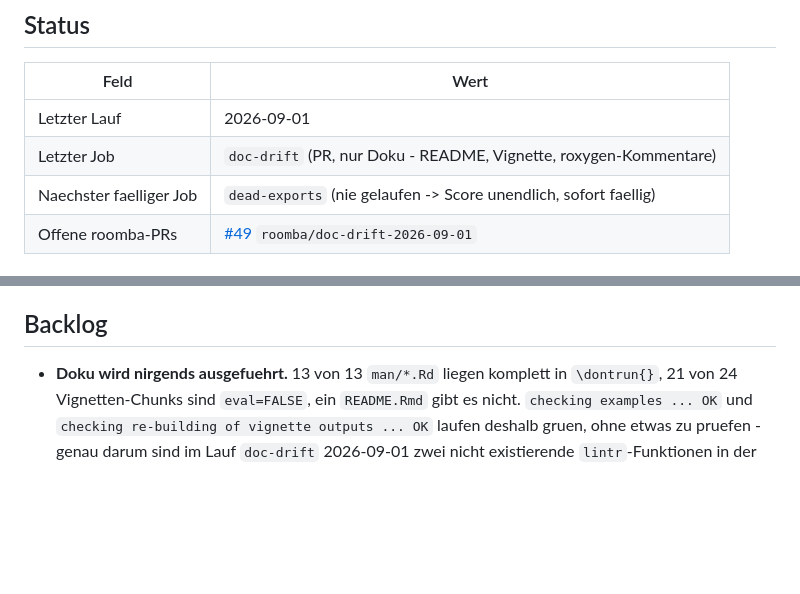
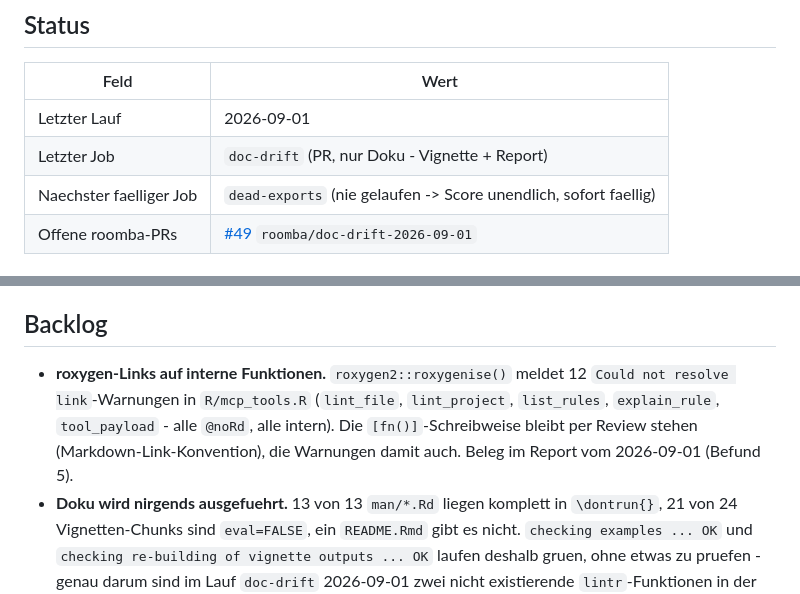
Before and after one commit to fabiandistler/lintrhelper, a Markdown page: ROOMBA.md, 2 parts joined by grey strips. Rendered like a GitHub page; blank space fills up the shorter version.

```diff
--- a/ROOMBA.md
+++ b/ROOMBA.md
@@ -11,7 +11,7 @@ Pruefdatum: 2026-12-01 - siehe Abbaubedingung unten.
 | Feld | Wert |
 |---|---|
 | Letzter Lauf | 2026-09-01 |
-| Letzter Job | `doc-drift` (PR, nur Doku - README, Vignette, roxygen-Kommentare) |
+| Letzter Job | `doc-drift` (PR, nur Doku - Vignette + Report) |
 | Naechster faelliger Job | `dead-exports` (nie gelaufen -> Score unendlich, sofort faellig) |
 | Offene roomba-PRs | [#49](https://github.com/fabiandistler/lintrhelper/pull/49) `roomba/doc-drift-2026-09-01` |
 
@@ -109,6 +109,11 @@ Rest-Frage je Job (Details im Skill unter `references/jobs.md`):
 
 ## Backlog
 
+- **roxygen-Links auf interne Funktionen.** `roxygen2::roxygenise()` meldet 12
+  `Could not resolve link`-Warnungen in `R/mcp_tools.R` (`lint_file`, `lint_project`,
+  `list_rules`, `explain_rule`, `tool_payload` - alle `@noRd`, alle intern). Die
+  `[fn()]`-Schreibweise bleibt per Review stehen (Markdown-Link-Konvention), die
+  Warnungen damit auch. Beleg im Report vom 2026-09-01 (Befund 5).
 - **Doku wird nirgends ausgefuehrt.** 13 von 13 `man/*.Rd` liegen komplett in
   `\dontrun{}`, 21 von 24 Vignetten-Chunks sind `eval=FALSE`, ein `README.Rmd` gibt es
   nicht. `checking examples ... OK` und `checking re-building of vignette outputs ... OK`
```
Also changed, not shown: roomba/reports/2026-09-01-doc-drift.md (+18 -19 lines).
